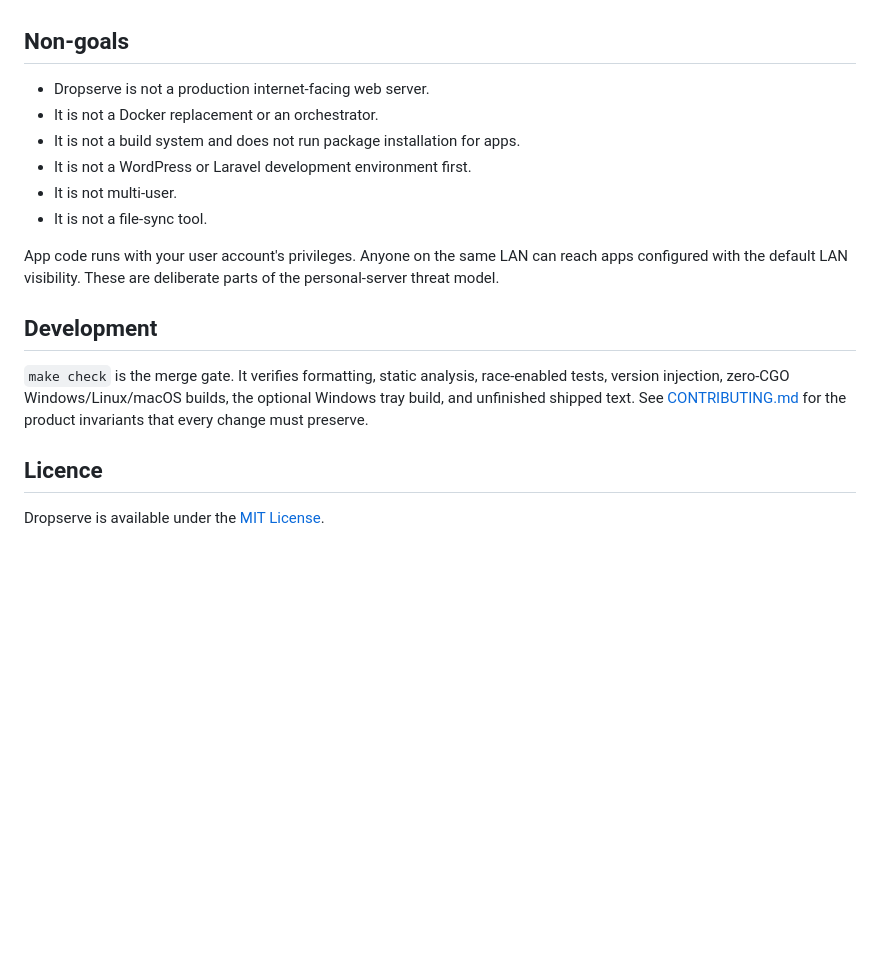
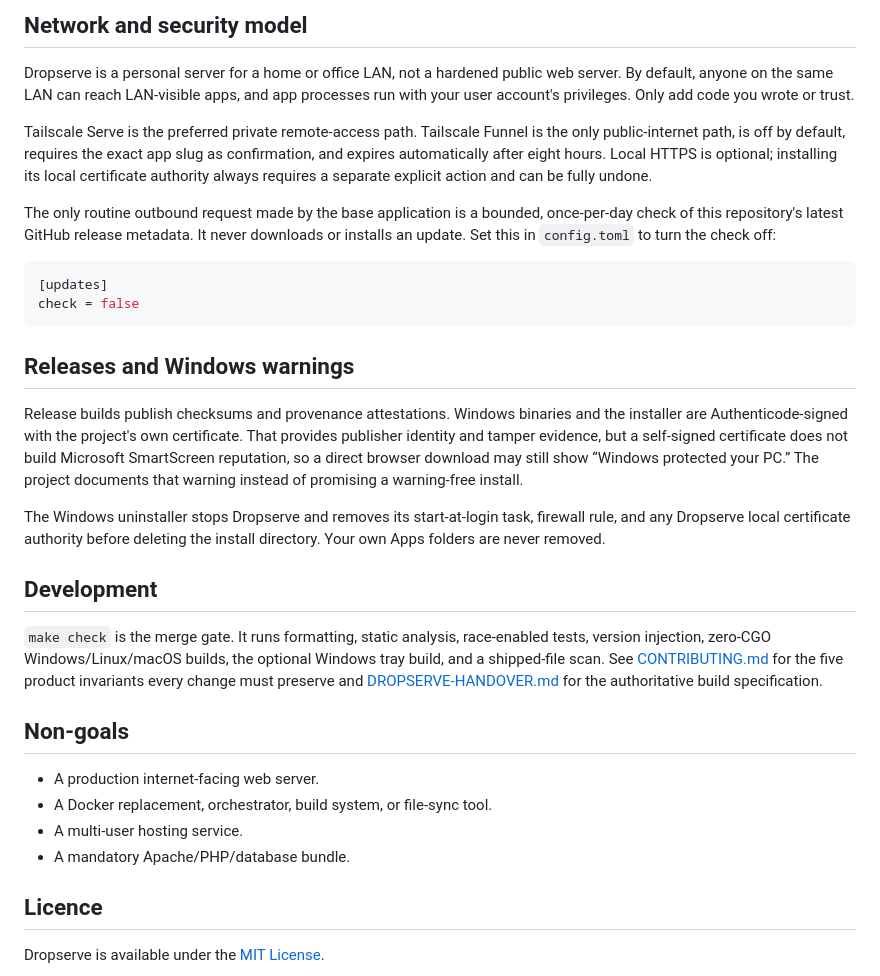
Before and after one commit to tanzir71/dropserve, a Markdown page: README.md, the part around the change printed below. Rendered like a GitHub page; blank space fills up the shorter version.

````diff
--- a/README.md
+++ b/README.md
@@ -38,18 +72,32 @@ The Windows desktop tray can open the dashboard or Apps folder, copy the local l
+## Network and security model
+
+Dropserve is a personal server for a home or office LAN, not a hardened public web server. By default, anyone on the same LAN can reach LAN-visible apps, and app processes run with your user account's privileges. Only add code you wrote or trust.
+
+Tailscale Serve is the preferred private remote-access path. Tailscale Funnel is the only public-internet path, is off by default, requires the exact app slug as confirmation, and expires automatically after eight hours. Local HTTPS is optional; installing its local certificate authority always requires a separate explicit action and can be fully undone.
+
+The only routine outbound request made by the base application is a bounded, once-per-day check of this repository's latest GitHub release metadata. It never downloads or installs an update. Set this in `config.toml` to turn the check off:
+
+```toml
+[updates]
+check = false
+```
+
+## Releases and Windows warnings
+
+Release builds publish checksums and provenance attestations. Windows binaries and the installer are Authenticode-signed with the project's own certificate. That provides publisher identity and tamper evidence, but a self-signed certificate does not build Microsoft SmartScreen reputation, so a direct browser download may still show “Windows protected your PC.” The project documents that warning instead of promising a warning-free install.
+
+The Windows uninstaller stops Dropserve and removes its start-at-login task, firewall rule, and any Dropserve local certificate authority before deleting the install directory. Your own Apps folders are never removed.
+
+## Development
+
+`make check` is the merge gate. It runs formatting, static analysis, race-enabled tests, version injection, zero-CGO Windows/Linux/macOS builds, the optional Windows tray build, and a shipped-file scan. See [CONTRIBUTING.md](CONTRIBUTING.md) for the five product invariants every change must preserve and [DROPSERVE-HANDOVER.md](DROPSERVE-HANDOVER.md) for the authoritative build specification.
 
 ## Non-goals
 
-- Dropserve is not a production internet-facing web server.
-- It is not a Docker replacement or an orchestrator.
-- It is not a build system and does not run package installation for apps.
-- It is not a WordPress or Laravel development environment first.
-- It is not multi-user.
-- It is not a file-sync tool.
-
-App code runs with your user account's privileges. Anyone on the same LAN can reach apps configured with the default LAN visibility. These are deliberate parts of the personal-server threat model.
-
-## Development
-
-`make check` is the merge gate. It verifies formatting, static analysis, race-enabled tests, version injection, zero-CGO Windows/Linux/macOS builds, the optional Windows tray build, and unfinished shipped text. See [CONTRIBUTING.md](CONTRIBUTING.md) for the product invariants that every change must preserve.
+- A production internet-facing web server.
+- A Docker replacement, orchestrator, build system, or file-sync tool.
+- A multi-user hosting service.
+- A mandatory Apache/PHP/database bundle.
 
 ## Licence
 
````
Also changed, not shown: other parts of README.md (+47 -13 lines), STATE.md (+9 -7 lines), docs/screenshots/dashboard-dark.png (added), docs/screenshots/dashboard-light.png (added), 1 other file.
